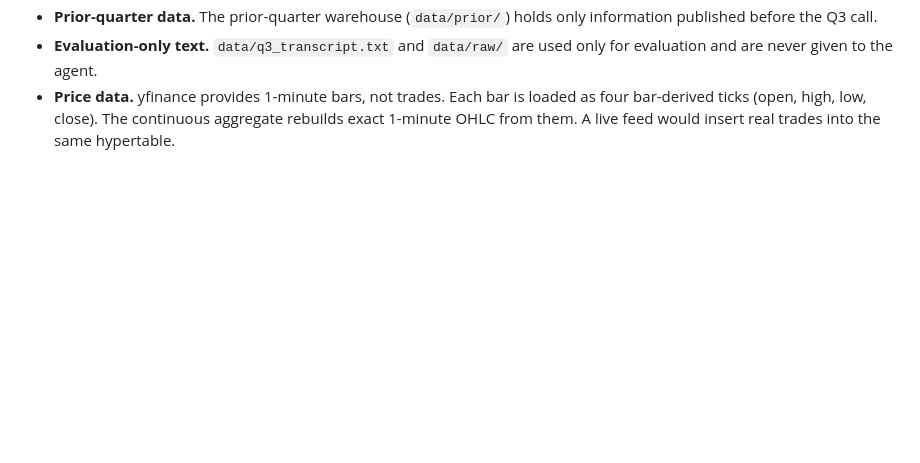
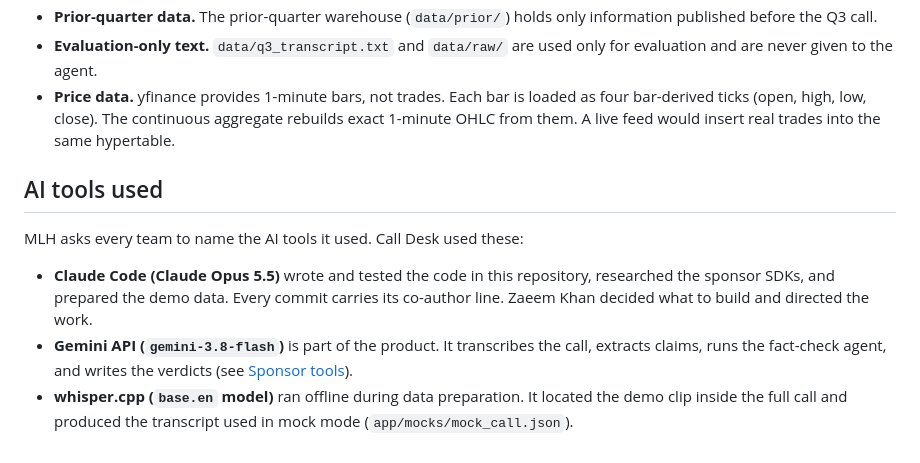
Before and after one commit to zaeem-rafiq/Call-Desk-public, a Markdown page: README.md, the part around the change. GitHub-like rendering; blank space fills up the shorter version.

Commit message:
README: list the AI tools used, as MLH rules require
Co-Authored-By: Claude Opus 5.5 <noreply@anthropic.com>

```diff
--- a/README.md
+++ b/README.md
@@ -82,3 +82,11 @@ Set `MOCK_<NAME>=1` to force a mock even when a key is present.
 - **Prior-quarter data.** The prior-quarter warehouse (`data/prior/`) holds only information published before the Q3 call.
 - **Evaluation-only text.** `data/q3_transcript.txt` and `data/raw/` are used only for evaluation and are never given to the agent.
 - **Price data.** yfinance provides 1-minute bars, not trades. Each bar is loaded as four bar-derived ticks (open, high, low, close). The continuous aggregate rebuilds exact 1-minute OHLC from them. A live feed would insert real trades into the same hypertable.
+
+## AI tools used
+
+MLH asks every team to name the AI tools it used. Call Desk used these:
+
+- **Claude Code (Claude Opus 5.5)** wrote and tested the code in this repository, researched the sponsor SDKs, and prepared the demo data. Every commit carries its co-author line. Zaeem Khan decided what to build and directed the work.
+- **Gemini API (`gemini-3.8-flash`)** is part of the product. It transcribes the call, extracts claims, runs the fact-check agent, and writes the verdicts (see [Sponsor tools](#sponsor-tools)).
+- **whisper.cpp (`base.en` model)** ran offline during data preparation. It located the demo clip inside the full call and produced the transcript used in mock mode (`app/mocks/mock_call.json`).
```
